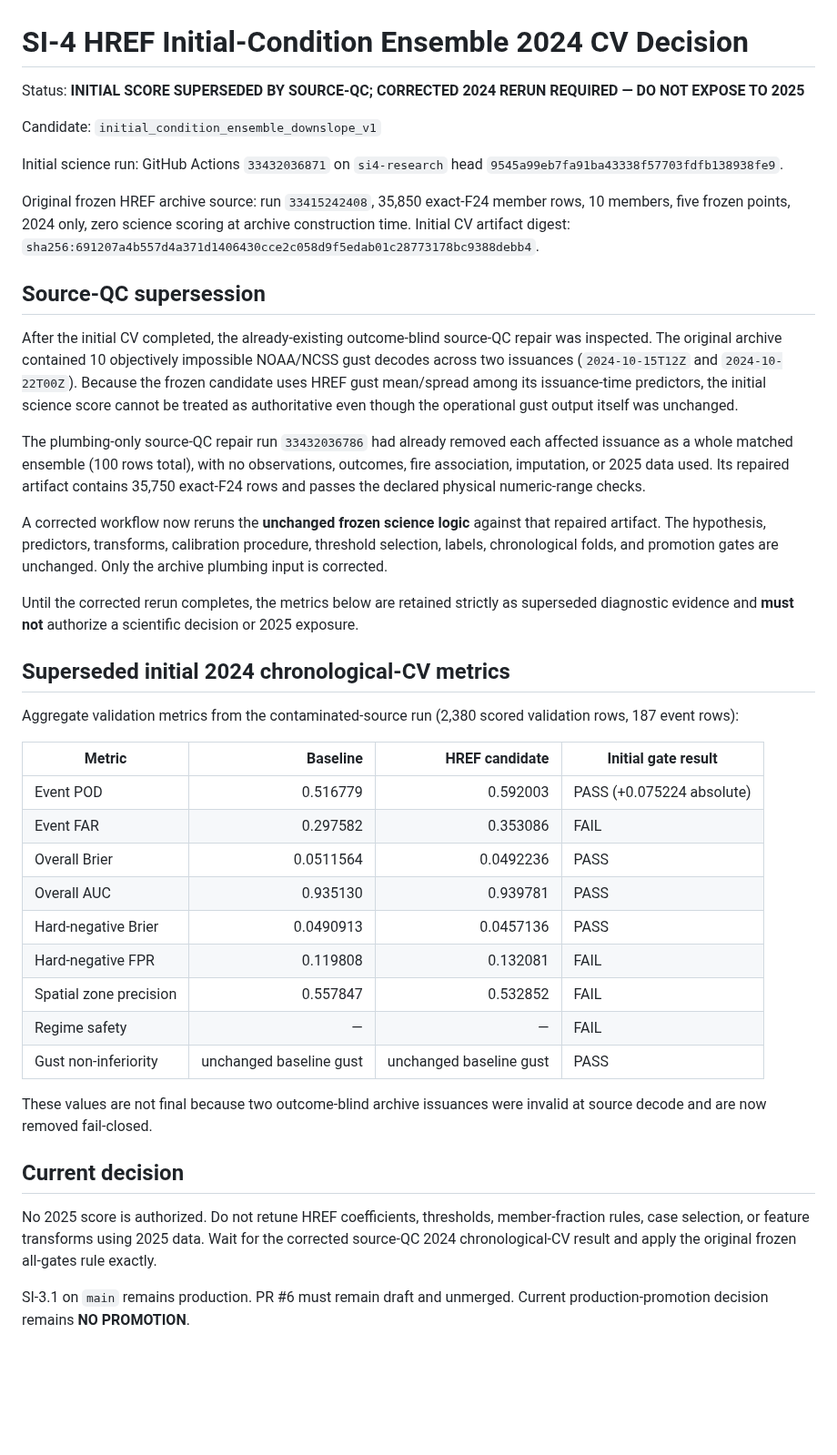
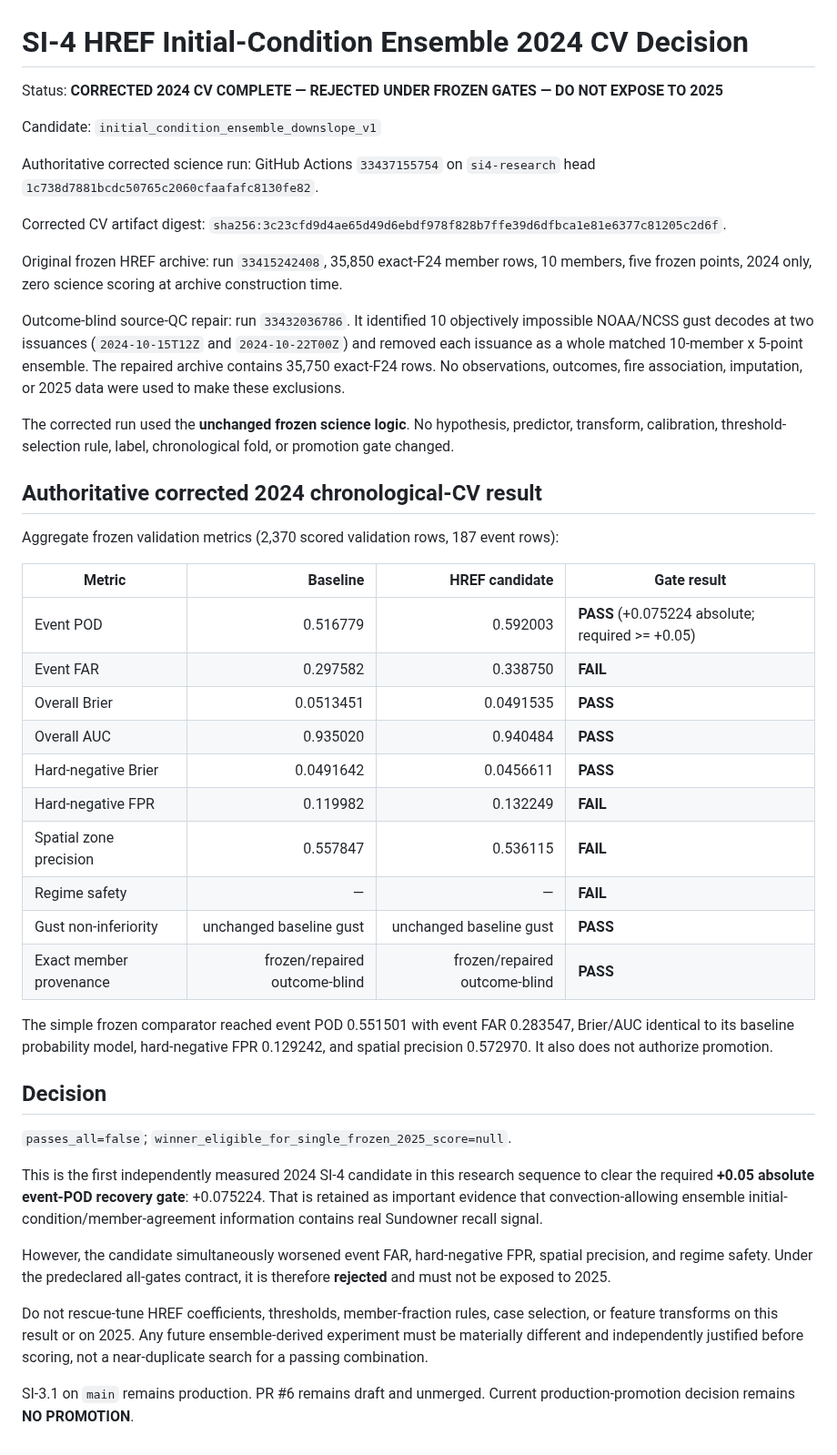
Before and after one commit to SkyFinderRescue/sundowner-intelligence, a Markdown page: research/SI4_HREF_INITIAL_CONDITION_ENSEMBLE_2024_CV_DECISION.md, the part around the change. Shown at 91% size. GitHub-like rendering; blank space fills up the shorter version.

Commit message:
research: finalize corrected HREF 2024 CV rejection

```diff
--- a/research/SI4_HREF_INITIAL_CONDITION_ENSEMBLE_2024_CV_DECISION.md
+++ b/research/SI4_HREF_INITIAL_CONDITION_ENSEMBLE_2024_CV_DECISION.md
@@ -1,43 +1,46 @@
 # SI-4 HREF Initial-Condition Ensemble 2024 CV Decision
 
-Status: **INITIAL SCORE SUPERSEDED BY SOURCE-QC; CORRECTED 2024 RERUN REQUIRED — DO NOT EXPOSE TO 2025**
+Status: **CORRECTED 2024 CV COMPLETE — REJECTED UNDER FROZEN GATES — DO NOT EXPOSE TO 2025**
 
 Candidate: `initial_condition_ensemble_downslope_v1`
 
-Initial science run: GitHub Actions `33432036871` on `si4-research` head `9545a99eb7fa91ba43338f57703fdfb138938fe9`.
+Authoritative corrected science run: GitHub Actions `33437155754` on `si4-research` head `1c738d7881bcdc50765c2060cfaafafc8130fe82`.
 
-Original frozen HREF archive source: run `33415242408`, 35,850 exact-F24 member rows, 10 members, five frozen points, 2024 only, zero science scoring at archive construction time. Initial CV artifact digest: `sha256:691207a4b557d4a371d1406430cce2c058d9f5edab01c28773178bc9388debb4`.
+Corrected CV artifact digest: `sha256:3c23cfd9d4ae65d49d6ebdf978f828b7ffe39d6dfbca1e81e6377c81205c2d6f`.
 
-## Source-QC supersession
+Original frozen HREF archive: run `33415242408`, 35,850 exact-F24 member rows, 10 members, five frozen points, 2024 only, zero science scoring at archive construction time.
 
-After the initial CV completed, the already-existing outcome-blind source-QC repair was inspected. The original archive contained 10 objectively impossible NOAA/NCSS gust decodes across two issuances (`2024-10-15T12Z` and `2024-10-22T00Z`). Because the frozen candidate uses HREF gust mean/spread among its issuance-time predictors, the initial science score cannot be treated as authoritative even though the operational gust output itself was unchanged.
+Outcome-blind source-QC repair: run `33432036786`. It identified 10 objectively impossible NOAA/NCSS gust decodes at two issuances (`2024-10-15T12Z` and `2024-10-22T00Z`) and removed each issuance as a whole matched 10-member x 5-point ensemble. The repaired archive contains 35,750 exact-F24 rows. No observations, outcomes, fire association, imputation, or 2025 data were used to make these exclusions.
 
-The plumbing-only source-QC repair run `33432036786` had already removed each affected issuance as a whole matched ensemble (100 rows total), with no observations, outcomes, fire association, imputation, or 2025 data used. Its repaired artifact contains 35,750 exact-F24 rows and passes the declared physical numeric-range checks.
+The corrected run used the **unchanged frozen science logic**. No hypothesis, predictor, transform, calibration, threshold-selection rule, label, chronological fold, or promotion gate changed.
 
-A corrected workflow now reruns the **unchanged frozen science logic** against that repaired artifact. The hypothesis, predictors, transforms, calibration procedure, threshold selection, labels, chronological folds, and promotion gates are unchanged. Only the archive plumbing input is corrected.
+## Authoritative corrected 2024 chronological-CV result
 
-Until the corrected rerun completes, the metrics below are retained strictly as superseded diagnostic evidence and **must not** authorize a scientific decision or 2025 exposure.
+Aggregate frozen validation metrics (2,370 scored validation rows, 187 event rows):
 
-## Superseded initial 2024 chronological-CV metrics
+| Metric | Baseline | HREF candidate | Gate result |
+|---|---:|---:|---|
+| Event POD | 0.516779 | 0.592003 | **PASS** (+0.075224 absolute; required >= +0.05) |
+| Event FAR | 0.297582 | 0.338750 | **FAIL** |
+| Overall Brier | 0.0513451 | 0.0491535 | **PASS** |
+| Overall AUC | 0.935020 | 0.940484 | **PASS** |
+| Hard-negative Brier | 0.0491642 | 0.0456611 | **PASS** |
+| Hard-negative FPR | 0.119982 | 0.132249 | **FAIL** |
+| Spatial zone precision | 0.557847 | 0.536115 | **FAIL** |
+| Regime safety | — | — | **FAIL** |
+| Gust non-inferiority | unchanged baseline gust | unchanged baseline gust | **PASS** |
+| Exact member provenance | frozen/repaired outcome-blind | frozen/repaired outcome-blind | **PASS** |
 
-Aggregate validation metrics from the contaminated-source run (2,380 scored validation rows, 187 event rows):
+The simple frozen comparator reached event POD 0.551501 with event FAR 0.283547, Brier/AUC identical to its baseline probability model, hard-negative FPR 0.129242, and spatial precision 0.572970. It also does not authorize promotion.
 
-| Metric | Baseline | HREF candidate | Initial gate result |
-|---|---:|---:|---|
-| Event POD | 0.516779 | 0.592003 | PASS (+0.075224 absolute) |
-| Event FAR | 0.297582 | 0.353086 | FAIL |
-| Overall Brier | 0.0511564 | 0.0492236 | PASS |
-| Overall AUC | 0.935130 | 0.939781 | PASS |
-| Hard-negative Brier | 0.0490913 | 0.0457136 | PASS |
-| Hard-negative FPR | 0.119808 | 0.132081 | FAIL |
-| Spatial zone precision | 0.557847 | 0.532852 | FAIL |
-| Regime safety | — | — | FAIL |
-| Gust non-inferiority | unchanged baseline gust | unchanged baseline gust | PASS |
+## Decision
 
-These values are not final because two outcome-blind archive issuances were invalid at source decode and are now removed fail-closed.
+`passes_all=false`; `winner_eligible_for_single_frozen_2025_score=null`.
 
-## Current decision
+This is the first independently measured 2024 SI-4 candidate in this research sequence to clear the required **+0.05 absolute event-POD recovery gate**: +0.075224. That is retained as important evidence that convection-allowing ensemble initial-condition/member-agreement information contains real Sundowner recall signal.
 
-No 2025 score is authorized. Do not retune HREF coefficients, thresholds, member-fraction rules, case selection, or feature transforms using 2025 data. Wait for the corrected source-QC 2024 chronological-CV result and apply the original frozen all-gates rule exactly.
+However, the candidate simultaneously worsened event FAR, hard-negative FPR, spatial precision, and regime safety. Under the predeclared all-gates contract, it is therefore **rejected** and must not be exposed to 2025.
 
-SI-3.1 on `main` remains production. PR #6 must remain draft and unmerged. Current production-promotion decision remains **NO PROMOTION**.
+Do not rescue-tune HREF coefficients, thresholds, member-fraction rules, case selection, or feature transforms on this result or on 2025. Any future ensemble-derived experiment must be materially different and independently justified before scoring, not a near-duplicate search for a passing combination.
+
+SI-3.1 on `main` remains production. PR #6 remains draft and unmerged. Current production-promotion decision remains **NO PROMOTION**.
```
